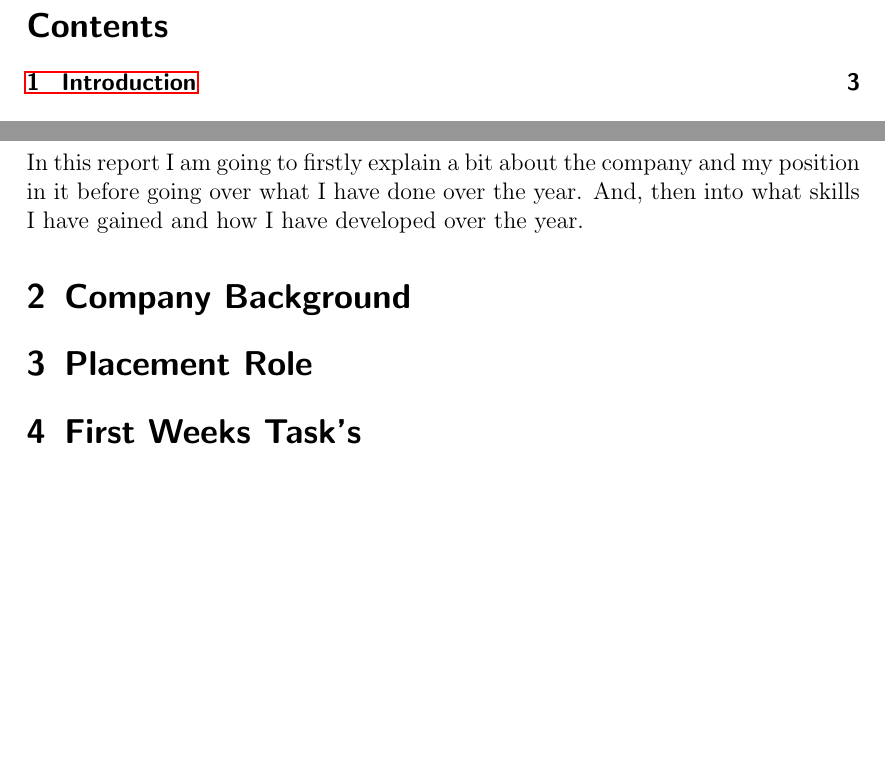
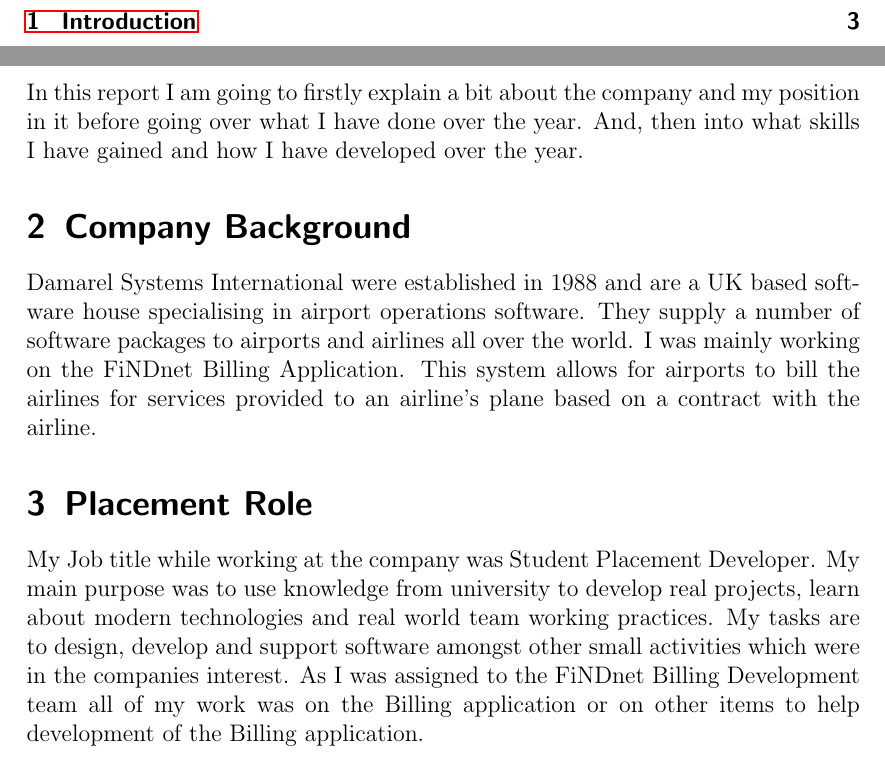
Before and after one commit to jamesfernando94/UniversityDocuments, a LaTeX document (03.5-PlacementYear/PlacementReport/PlacementReport.tex, which reads 03.5-PlacementYear/PlacementReport/02-CompanyBackground.tex, 03.5-PlacementYear/PlacementReport/03-PlacementRole.tex): two parts of pages 2 and 3 of 4 before the commit and two parts of pages 2 and 3 of 5 after it, joined at a grey line, cut at the place of the change, the shorter picture padded with empty space. Compiled offline with pdfLaTeX.

Commit message:
Added company background and placement role

```diff
--- a/03.5-PlacementYear/PlacementReport/02-CompanyBackground.tex
+++ b/03.5-PlacementYear/PlacementReport/02-CompanyBackground.tex
@@ -1,3 +1,4 @@
-\section{Company Background}{
-
+\section{Company Background}
+{
+	Damarel Systems International were established in 1988 and are a UK based software house specialising in airport operations software. They supply a number of software packages to airports and airlines all over the world. I was mainly working on the FiNDnet Billing Application. This system allows for airports to bill the airlines for  services provided to an airline's plane based on a contract with the airline.
 }
--- a/03.5-PlacementYear/PlacementReport/03-PlacementRole.tex
+++ b/03.5-PlacementYear/PlacementReport/03-PlacementRole.tex
@@ -1,3 +1,3 @@
 \section{Placement Role}{
-
+	My Job title while working at the company was Student Placement Developer. My main purpose was to use knowledge from university to develop real projects, learn about modern technologies and real world team working practices. My tasks are to design, develop and support software amongst other small activities which were in the companies interest. As I was assigned to the FiNDnet Billing Development team all of my work was on the Billing application or on other items to help development of the Billing application.
 }
```
